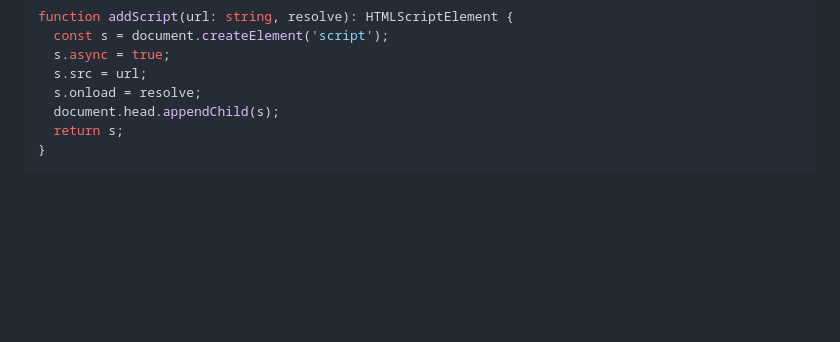
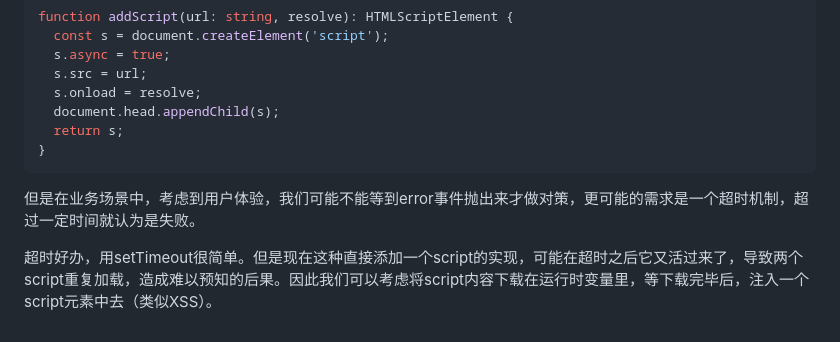
Before and after one commit to Saodd/tech-blog-content, a Markdown page: 2022/220525-some-fe-skills.md, the part around the change. Rendered like a GitHub page; blank space fills up the shorter version.

````diff
--- a/2022/220525-some-fe-skills.md
+++ b/2022/220525-some-fe-skills.md
@@ -271,3 +271,7 @@ function addScript(url: string, resolve): HTMLScriptElement {
   return s;
 }
 ```
+
+但是在业务场景中，考虑到用户体验，我们可能不能等到error事件抛出来才做对策，更可能的需求是一个超时机制，超过一定时间就认为是失败。
+
+超时好办，用setTimeout很简单。但是现在这种直接添加一个script的实现，可能在超时之后它又活过来了，导致两个script重复加载，造成难以预知的后果。因此我们可以考虑将script内容下载在运行时变量里，等下载完毕后，注入一个script元素中去（类似XSS）。
````
Also changed, not shown: 2022/220530-css-gallery.md (+70 -0 lines), pic/2022/220530-scroll-number.gif (added).
